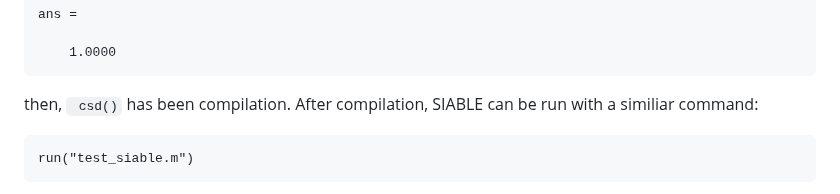
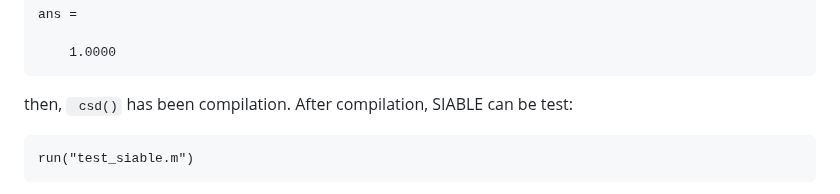
Before and after one commit to zexianLIPolyU/BITBLE, a Markdown page: README.md, the part around the change. Drawn GitHub-style.

````diff
--- a/README.md
+++ b/README.md
@@ -30,7 +30,7 @@ ans =
     1.0000
 ```
 then, ` csd()` has been compilation.
-After compilation, SIABLE can be run with a similiar command:
+After compilation, SIABLE can be test:
 
  ```
 run("test_siable.m")
````
